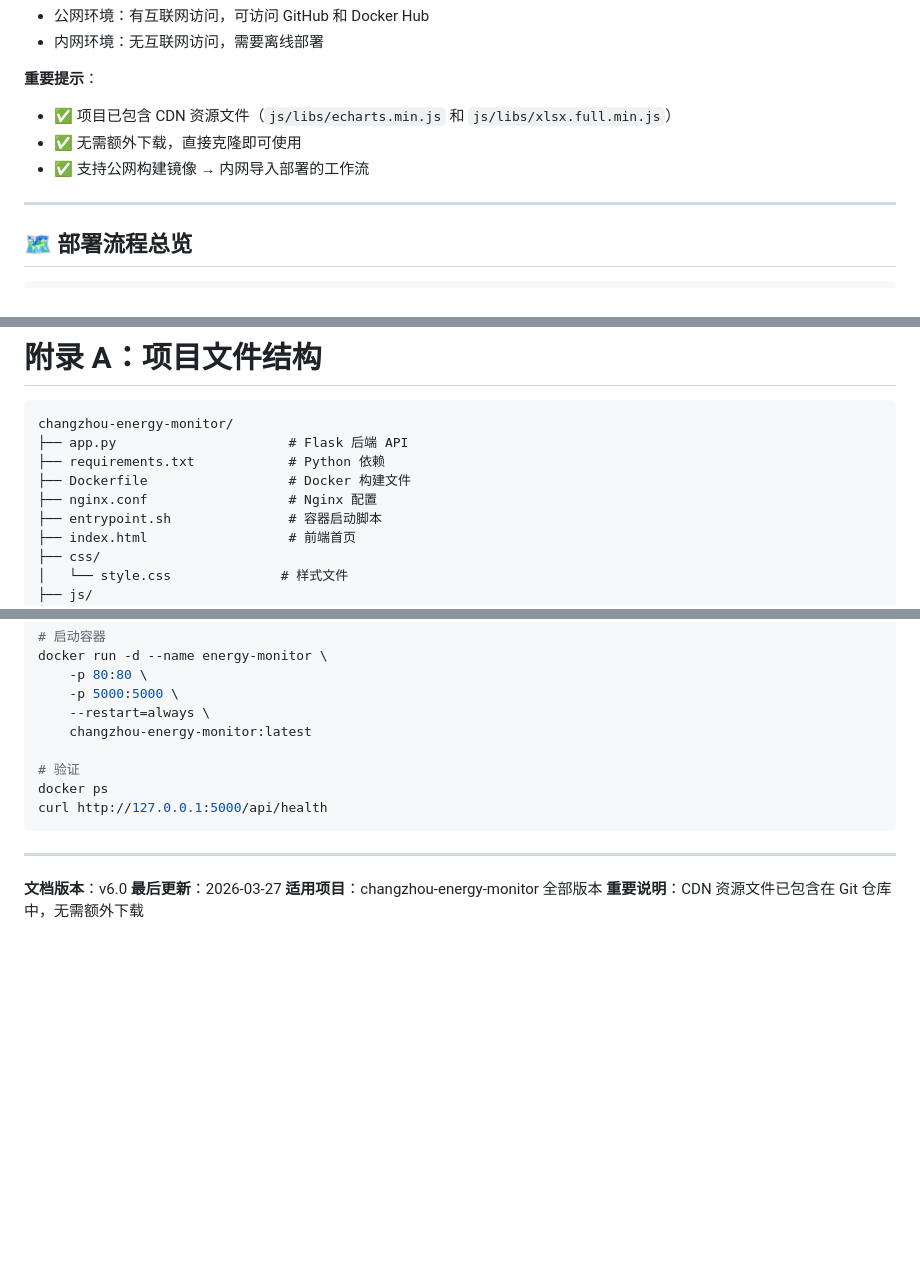
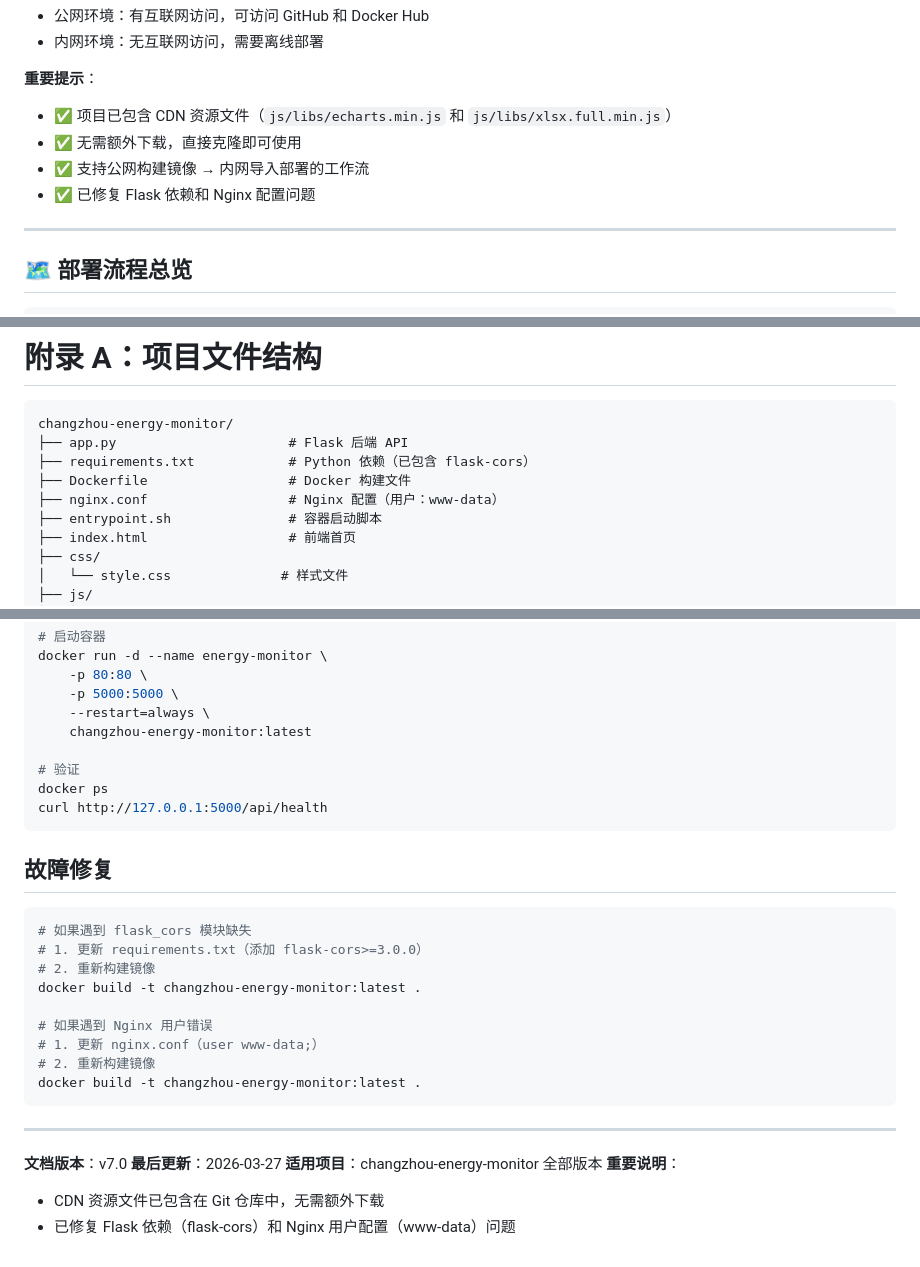
Before and after one commit to liujiantao007/changzhou-energy-monitor, a Markdown page: DEPLOYMENT_COMPLETE.md, 3 parts joined by grey strips. Rendered like a GitHub page; blank space fills up the shorter version.

````diff
--- a/DEPLOYMENT_COMPLETE.md
+++ b/DEPLOYMENT_COMPLETE.md
@@ -12,6 +12,7 @@
 - ✅ 项目已包含 CDN 资源文件（`js/libs/echarts.min.js` 和 `js/libs/xlsx.full.min.js`）
 - ✅ 无需额外下载，直接克隆即可使用
 - ✅ 支持公网构建镜像 → 内网导入部署的工作流
+- ✅ 已修复 Flask 依赖和 Nginx 配置问题
 
 ---
 
@@ -911,9 +962,9 @@ docker exec energy-monitor netstat -an
 ```
 changzhou-energy-monitor/
 ├── app.py                      # Flask 后端 API
-├── requirements.txt            # Python 依赖
+├── requirements.txt            # Python 依赖（已包含 flask-cors）
 ├── Dockerfile                  # Docker 构建文件
-├── nginx.conf                  # Nginx 配置
+├── nginx.conf                  # Nginx 配置（用户：www-data）
 ├── entrypoint.sh               # 容器启动脚本
 ├── index.html                  # 前端首页
 ├── css/
@@ -980,9 +1031,25 @@ docker ps
 curl http://127.0.0.1:5000/api/health
 ```
 
+## 故障修复
+
+```bash
+# 如果遇到 flask_cors 模块缺失
+# 1. 更新 requirements.txt（添加 flask-cors>=3.0.0）
+# 2. 重新构建镜像
+docker build -t changzhou-energy-monitor:latest .
+
+# 如果遇到 Nginx 用户错误
+# 1. 更新 nginx.conf（user www-data;）
+# 2. 重新构建镜像
+docker build -t changzhou-energy-monitor:latest .
+```
+
 ---
 
-**文档版本**：v6.0
+**文档版本**：v7.0
 **最后更新**：2026-03-27
 **适用项目**：changzhou-energy-monitor 全部版本
-**重要说明**：CDN 资源文件已包含在 Git 仓库中，无需额外下载
+**重要说明**：
+- CDN 资源文件已包含在 Git 仓库中，无需额外下载
+- 已修复 Flask 依赖（flask-cors）和 Nginx 用户配置（www-data）问题
````
Also changed, not shown: other parts of DEPLOYMENT_COMPLETE.md (+51 -1 lines).
